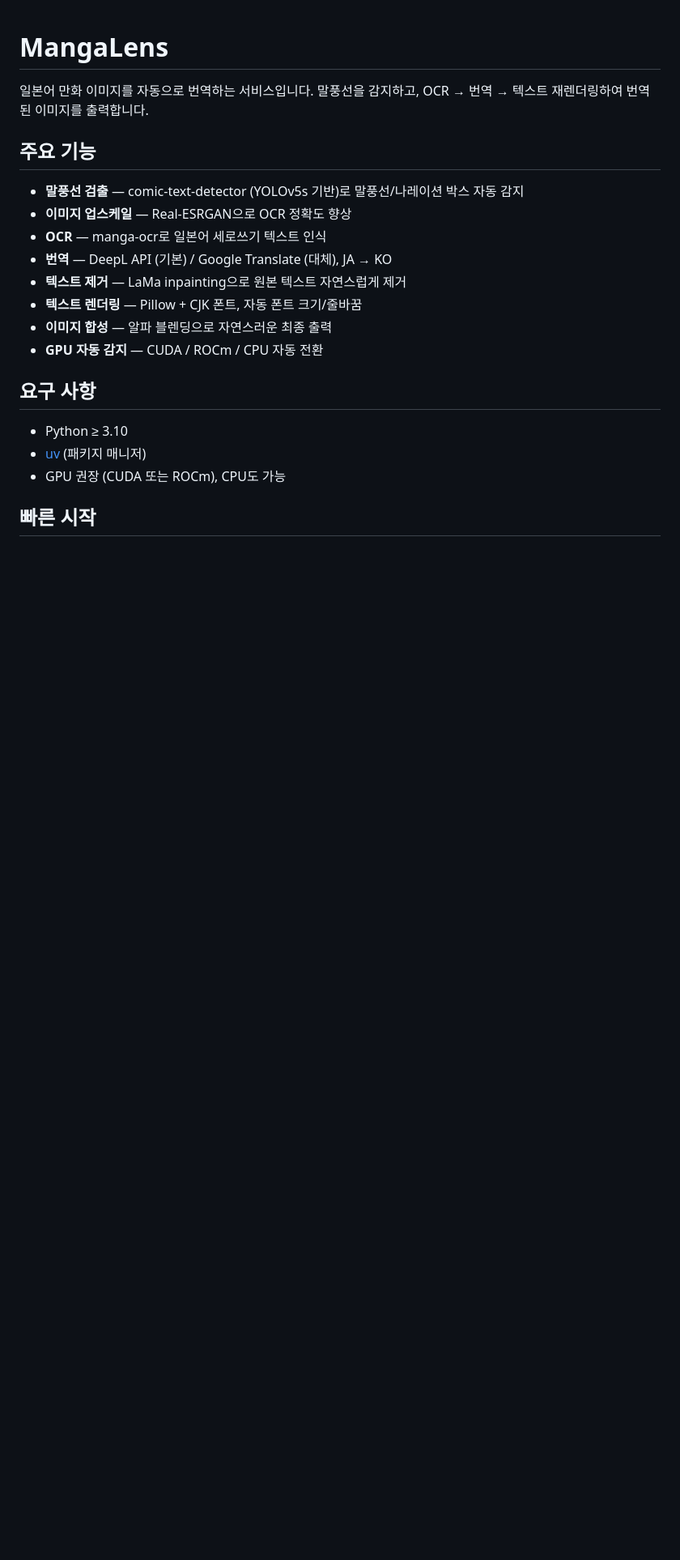
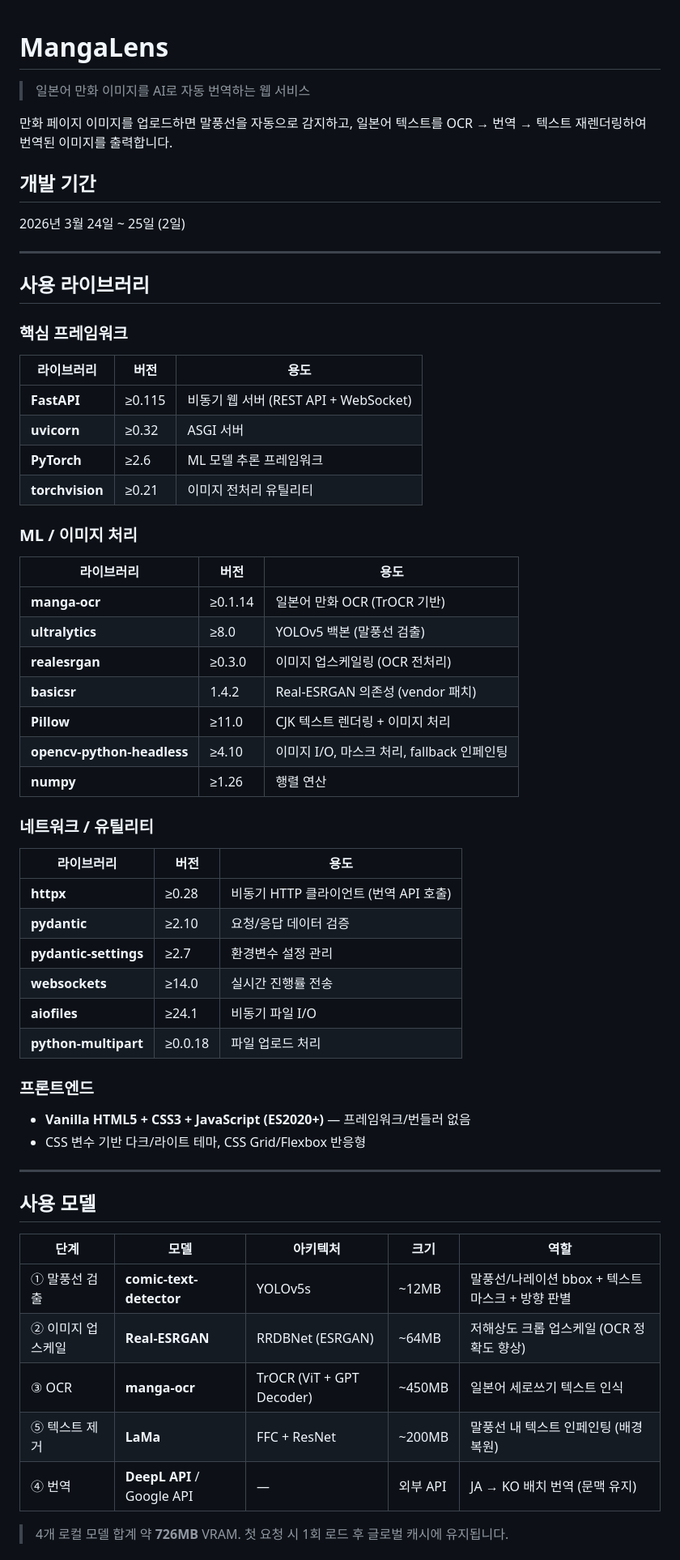
Before and after one commit to znzlspt17/MangaLens, a Markdown page: README.md, the part around one of its changes. Shown at 81% size. Drawn GitHub-style; blank space fills up the shorter version.

```diff
--- a/README.md
+++ b/README.md
@@ -1,22 +1,65 @@
 # MangaLens
 
-일본어 만화 이미지를 자동으로 번역하는 서비스입니다. 말풍선을 감지하고, OCR → 번역 → 텍스트 재렌더링하여 번역된 이미지를 출력합니다.
+> 일본어 만화 이미지를 AI로 자동 번역하는 웹 서비스
 
-## 주요 기능
+만화 페이지 이미지를 업로드하면 말풍선을 자동으로 감지하고, 일본어 텍스트를 OCR → 번역 → 텍스트 재렌더링하여 번역된 이미지를 출력합니다.
 
-- **말풍선 검출** — comic-text-detector (YOLOv5s 기반)로 말풍선/나레이션 박스 자동 감지
-- **이미지 업스케일** — Real-ESRGAN으로 OCR 정확도 향상
-- **OCR** — manga-ocr로 일본어 세로쓰기 텍스트 인식
-- **번역** — DeepL API (기본) / Google Translate (대체), JA → KO
-- **텍스트 제거** — LaMa inpainting으로 원본 텍스트 자연스럽게 제거
-- **텍스트 렌더링** — Pillow + CJK 폰트, 자동 폰트 크기/줄바꿈
-- **이미지 합성** — 알파 블렌딩으로 자연스러운 최종 출력
-- **GPU 자동 감지** — CUDA / ROCm / CPU 자동 전환
+## 개발 기간
 
-## 요구 사항
+2026년 3월 24일 ~ 25일 (2일)
 
-- Python ≥ 3.10
-- [uv](https://docs.astral.sh/uv/) (패키지 매니저)
-- GPU 권장 (CUDA 또는 ROCm), CPU도 가능
+---
 
-## 빠른 시작
+## 사용 라이브러리
+
+### 핵심 프레임워크
+
+| 라이브러리 | 버전 | 용도 |
+|-----------|------|------|
+| **FastAPI** | ≥0.115 | 비동기 웹 서버 (REST API + WebSocket) |
+| **uvicorn** | ≥0.32 | ASGI 서버 |
+| **PyTorch** | ≥2.6 | ML 모델 추론 프레임워크 |
+| **torchvision** | ≥0.21 | 이미지 전처리 유틸리티 |
+
+### ML / 이미지 처리
+
+| 라이브러리 | 버전 | 용도 |
+|-----------|------|------|
+| **manga-ocr** | ≥0.1.14 | 일본어 만화 OCR (TrOCR 기반) |
+| **ultralytics** | ≥8.0 | YOLOv5 백본 (말풍선 검출) |
+| **realesrgan** | ≥0.3.0 | 이미지 업스케일링 (OCR 전처리) |
+| **basicsr** | 1.4.2 | Real-ESRGAN 의존성 (vendor 패치) |
+| **Pillow** | ≥11.0 | CJK 텍스트 렌더링 + 이미지 처리 |
+| **opencv-python-headless** | ≥4.10 | 이미지 I/O, 마스크 처리, fallback 인페인팅 |
+| **numpy** | ≥1.26 | 행렬 연산 |
+
+### 네트워크 / 유틸리티
+
+| 라이브러리 | 버전 | 용도 |
+|-----------|------|------|
+| **httpx** | ≥0.28 | 비동기 HTTP 클라이언트 (번역 API 호출) |
+| **pydantic** | ≥2.10 | 요청/응답 데이터 검증 |
+| **pydantic-settings** | ≥2.7 | 환경변수 설정 관리 |
+| **websockets** | ≥14.0 | 실시간 진행률 전송 |
+| **aiofiles** | ≥24.1 | 비동기 파일 I/O |
+| **python-multipart** | ≥0.0.18 | 파일 업로드 처리 |
+
+### 프론트엔드
+
+- **Vanilla HTML5 + CSS3 + JavaScript (ES2020+)** — 프레임워크/번들러 없음
+- CSS 변수 기반 다크/라이트 테마, CSS Grid/Flexbox 반응형
+
+---
+
+## 사용 모델
+
+| 단계 | 모델 | 아키텍처 | 크기 | 역할 |
+|------|------|---------|------|------|
+| ① 말풍선 검출 | **comic-text-detector** | YOLOv5s | ~12MB | 말풍선/나레이션 bbox + 텍스트 마스크 + 방향 판별 |
+| ② 이미지 업스케일 | **Real-ESRGAN** | RRDBNet (ESRGAN) | ~64MB | 저해상도 크롭 업스케일 (OCR 정확도 향상) |
+| ③ OCR | **manga-ocr** | TrOCR (ViT + GPT Decoder) | ~450MB | 일본어 세로쓰기 텍스트 인식 |
+| ⑤ 텍스트 제거 | **LaMa** | FFC + ResNet | ~200MB | 말풍선 내 텍스트 인페인팅 (배경 복원) |
+| ④ 번역 | **DeepL API** / Google API | — | 외부 API | JA → KO 배치 번역 (문맥 유지) |
+
+> 4개 로컬 모델 합계 약 **726MB** VRAM. 첫 요청 시 1회 로드 후 글로벌 캐시에 유지됩니다.
+
```
Also changed, not shown: other parts of README.md (+104 -115 lines).
